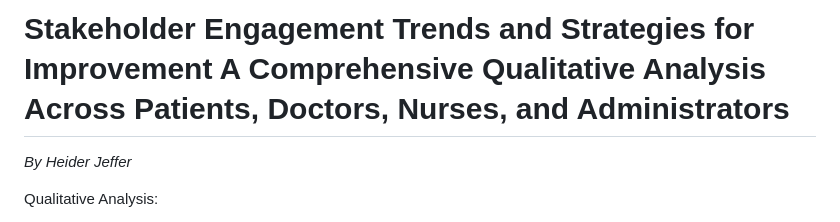
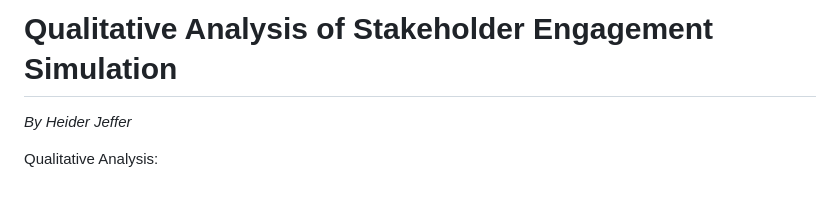
Before and after one commit to HeiderJeffer/Modeling-for-Societal-Complexity-in-Healthcare, a Markdown page: data/documents/Qualitative Analysis of Stakeholder Engagement Simulation.md, the part around the change. GitHub-like rendering; blank space fills up the shorter version.

```diff
--- a/data/documents/Qualitative Analysis of Stakeholder Engagement Simulation.md
+++ b/data/documents/Qualitative Analysis of Stakeholder Engagement Simulation.md
@@ -1,4 +1,4 @@
-# Stakeholder Engagement Trends and Strategies for Improvement A Comprehensive Qualitative Analysis Across Patients, Doctors, Nurses, and Administrators
+# Qualitative Analysis of Stakeholder Engagement Simulation
 
 *By Heider Jeffer*
 
```
